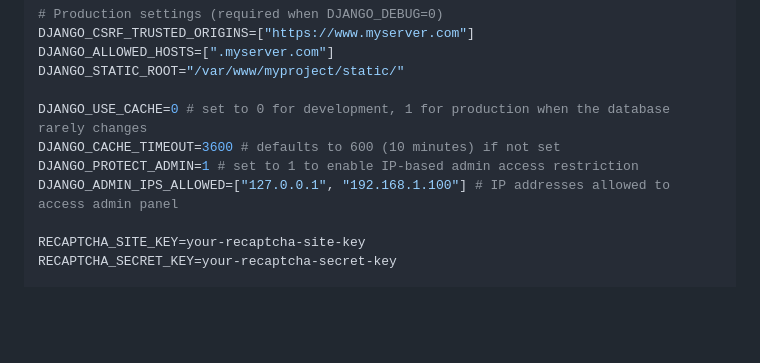
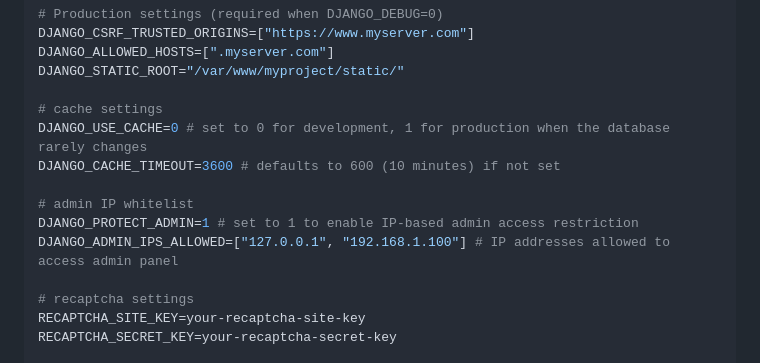
Before and after one commit to seapagan/django-projects, a Markdown page: README.md, the part around the change. Rendered like a GitHub page; blank space fills up the shorter version.

Commit message:
tweak readme layout slightly for env section
Signed-off-by: Grant Ramsay <seapagan@gmail.com>

```diff
--- a/README.md
+++ b/README.md
@@ -192,11 +192,15 @@ DJANGO_CSRF_TRUSTED_ORIGINS=["https://www.myserver.com"]
 DJANGO_ALLOWED_HOSTS=[".myserver.com"]
 DJANGO_STATIC_ROOT="/var/www/myproject/static/"
 
+# cache settings
 DJANGO_USE_CACHE=0 # set to 0 for development, 1 for production when the database rarely changes
 DJANGO_CACHE_TIMEOUT=3600 # defaults to 600 (10 minutes) if not set
+
+# admin IP whitelist
 DJANGO_PROTECT_ADMIN=1 # set to 1 to enable IP-based admin access restriction
 DJANGO_ADMIN_IPS_ALLOWED=["127.0.0.1", "192.168.1.100"] # IP addresses allowed to access admin panel
 
+# recaptcha settings
 RECAPTCHA_SITE_KEY=your-recaptcha-site-key
 RECAPTCHA_SECRET_KEY=your-recaptcha-secret-key
 
```
